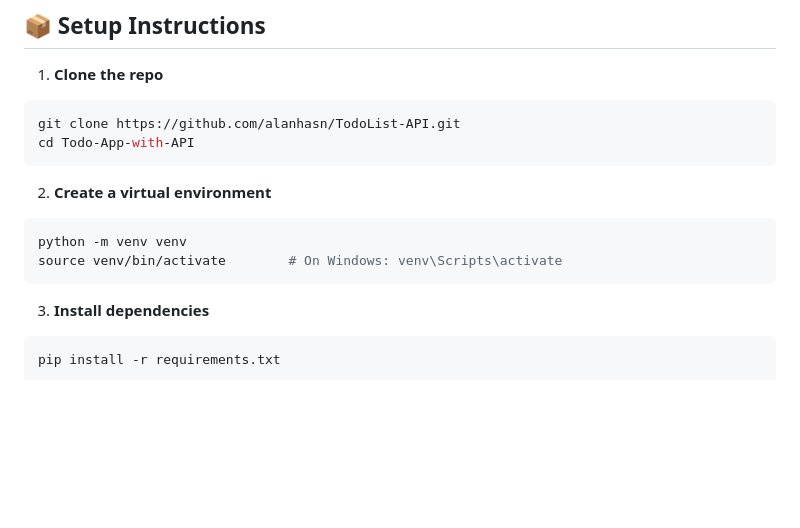
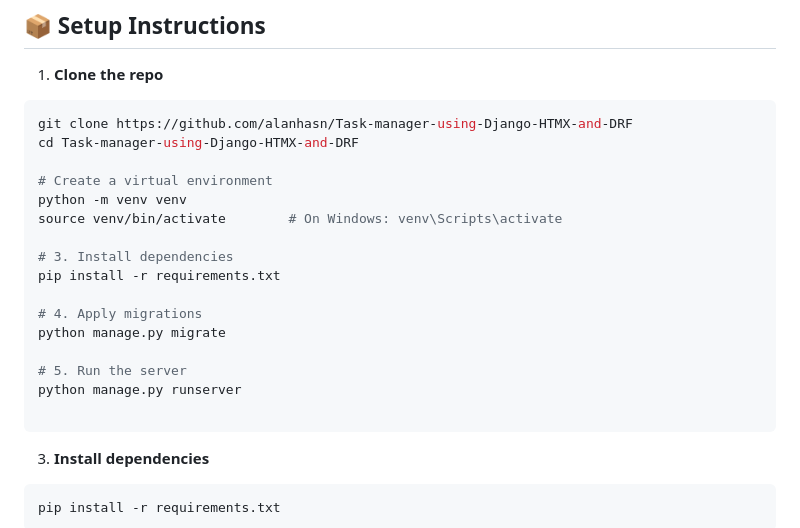
Before and after one commit to alanhasn/Task-manager-using-Django-HTMX-and-DRF, a Markdown page: Readme.md, the part around the change. GitHub-like rendering; blank space fills up the shorter version.

`````diff
--- a/Readme.md
+++ b/Readme.md
@@ -32,15 +32,22 @@ This project allows users to:
 
 1. **Clone the repo**
 ```bash
-git clone https://github.com/alanhasn/TodoList-API.git
-cd Todo-App-with-API
-````
+git clone https://github.com/alanhasn/Task-manager-using-Django-HTMX-and-DRF
+cd Task-manager-using-Django-HTMX-and-DRF
 
-2. **Create a virtual environment**
-
-```bash
+# Create a virtual environment
 python -m venv venv
 source venv/bin/activate        # On Windows: venv\Scripts\activate
+
+# 3. Install dependencies
+pip install -r requirements.txt
+
+# 4. Apply migrations
+python manage.py migrate
+
+# 5. Run the server
+python manage.py runserver
+
 ```
 
 3. **Install dependencies**
`````
